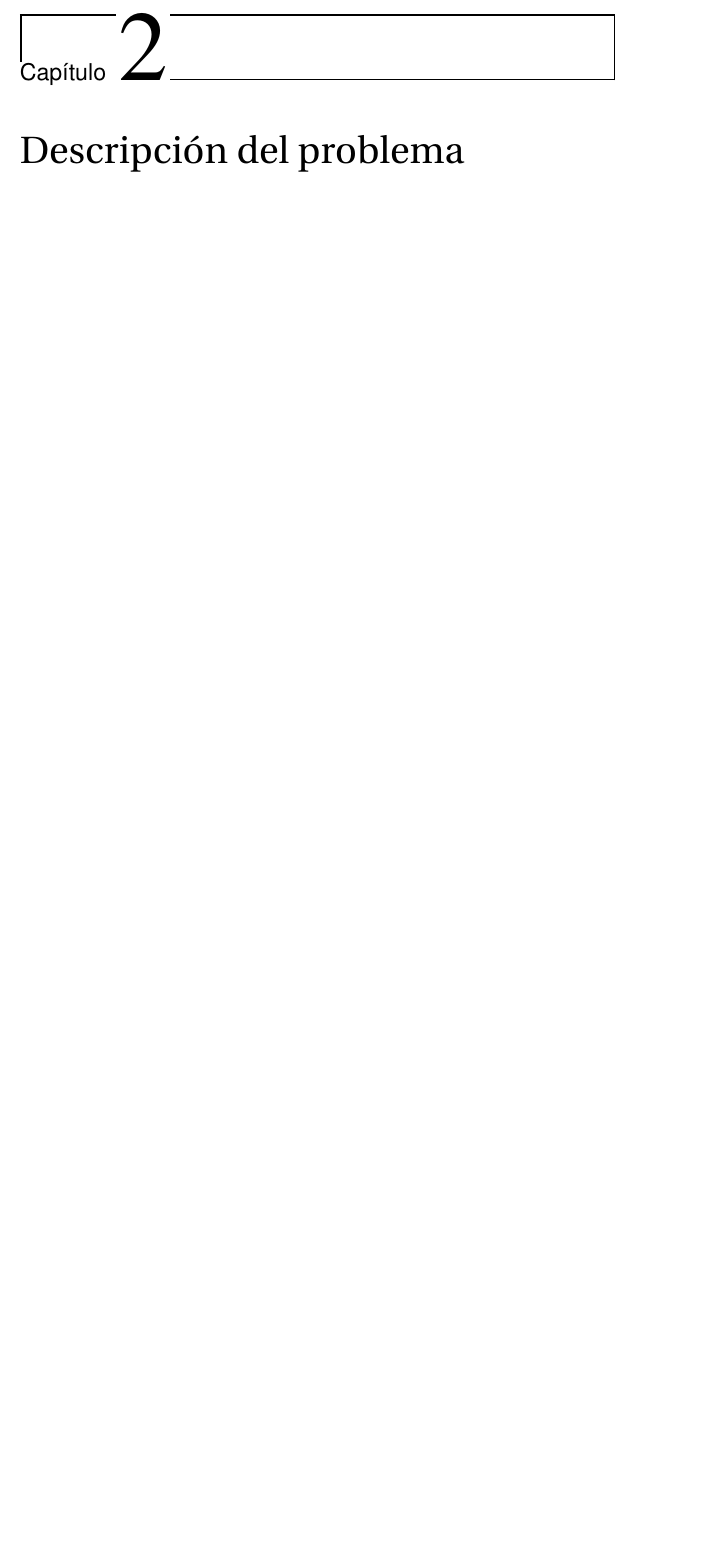
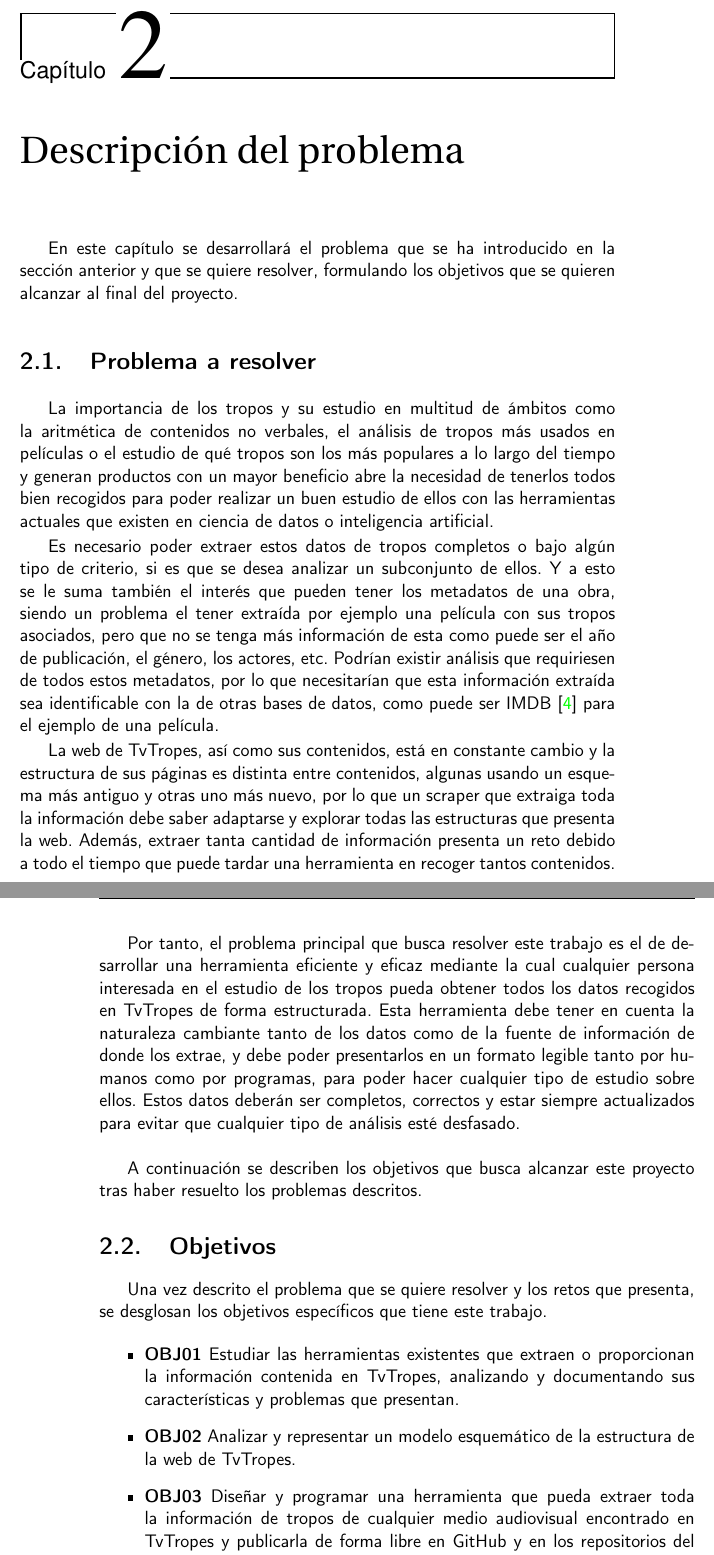
Before and after one commit to jlgallego99/TropesToGo, a LaTeX book (doc/proyecto.tex, which reads doc/secciones/02_descripcion.tex): part of page 17 of 29 before the commit and two parts of pages 17 and 18 of 29 after it, the two joined at a grey line, cut so that both start at the same text, the shorter picture padded with empty space. Compiled offline with pdfLaTeX.

Commit message:
:memo: Descrito problema a resolver y objetivos closes #2

```diff
--- a/doc/secciones/02_descripcion.tex
+++ b/doc/secciones/02_descripcion.tex
@@ -1 +1,25 @@
 \chapter{Descripción del problema}
+
+En este capítulo se desarrollará el problema que se ha introducido en la sección anterior y que se quiere resolver, formulando los objetivos que se quieren alcanzar al final del proyecto.
+
+\section{Problema a resolver}
+
+La importancia de los tropos y su estudio en multitud de ámbitos como la aritmética de contenidos no verbales, el análisis de tropos más usados en películas o el estudio de qué tropos son los más populares a lo largo del tiempo y generan productos con un mayor beneficio abre la necesidad de tenerlos todos bien recogidos para poder realizar un buen estudio de ellos con las herramientas actuales que existen en ciencia de datos o inteligencia artificial.
+
+Es necesario poder extraer estos datos de tropos completos o bajo algún tipo de criterio, si es que se desea analizar un subconjunto de ellos. Y a esto se le suma también el interés que pueden tener los metadatos de una obra, siendo un problema el tener extraída por ejemplo una película con sus tropos asociados, pero que no se tenga más información de esta como puede ser el año de publicación, el género, los actores, etc. Podrían existir análisis que requiriesen de todos estos metadatos, por lo que necesitarían que esta información extraída sea identificable con la de otras bases de datos, como puede ser IMDB \cite{imdb} para el ejemplo de una película.
+
+La web de TvTropes, así como sus contenidos, está en constante cambio y la estructura de sus páginas es distinta entre contenidos, algunas usando un esquema más antiguo y otras uno más nuevo, por lo que un scraper que extraiga toda la información debe saber adaptarse y explorar todas las estructuras que presenta la web. Además, extraer tanta cantidad de información presenta un reto debido a todo el tiempo que puede tardar una herramienta en recoger tantos contenidos.\\
+
+Por tanto, el problema principal que busca resolver este trabajo es el de desarrollar una herramienta eficiente y eficaz mediante la cual cualquier persona interesada en el estudio de los tropos pueda obtener todos los datos recogidos en TvTropes de forma estructurada. Esta herramienta debe tener en cuenta la naturaleza cambiante tanto de los datos como de la fuente de información de donde los extrae, y debe poder presentarlos en un formato legible tanto por humanos como por programas, para poder hacer cualquier tipo de estudio sobre ellos. Estos datos deberán ser completos, correctos y estar siempre actualizados para evitar que cualquier tipo de análisis esté desfasado.\\
+
+A continuación se describen los objetivos que busca alcanzar este proyecto tras haber resuelto los problemas descritos.
+
+\section{Objetivos}
+
+Una vez descrito el problema que se quiere resolver y los retos que presenta, se desglosan los objetivos específicos que tiene este trabajo.
+
+\begin{itemize}
+    \item \textbf{OBJ01} Estudiar las herramientas existentes que extraen o proporcionan la información contenida en TvTropes, analizando y documentando sus características y problemas que presentan.
+    \item \textbf{OBJ02} Analizar y representar un modelo esquemático de la estructura de la web de TvTropes.
+    \item \textbf{OBJ03} Diseñar y programar una herramienta que pueda extraer toda la información de tropos de cualquier medio audiovisual encontrado en TvTropes y publicarla de forma libre en GitHub y en los repositorios del lenguaje para que cualquier persona pueda utilizarla.
+\end{itemize}
```
Also changed, not shown: doc/bibliografia.bib (+6 -0 lines), doc/secciones/01_introduccion.tex (+4 -2 lines).
